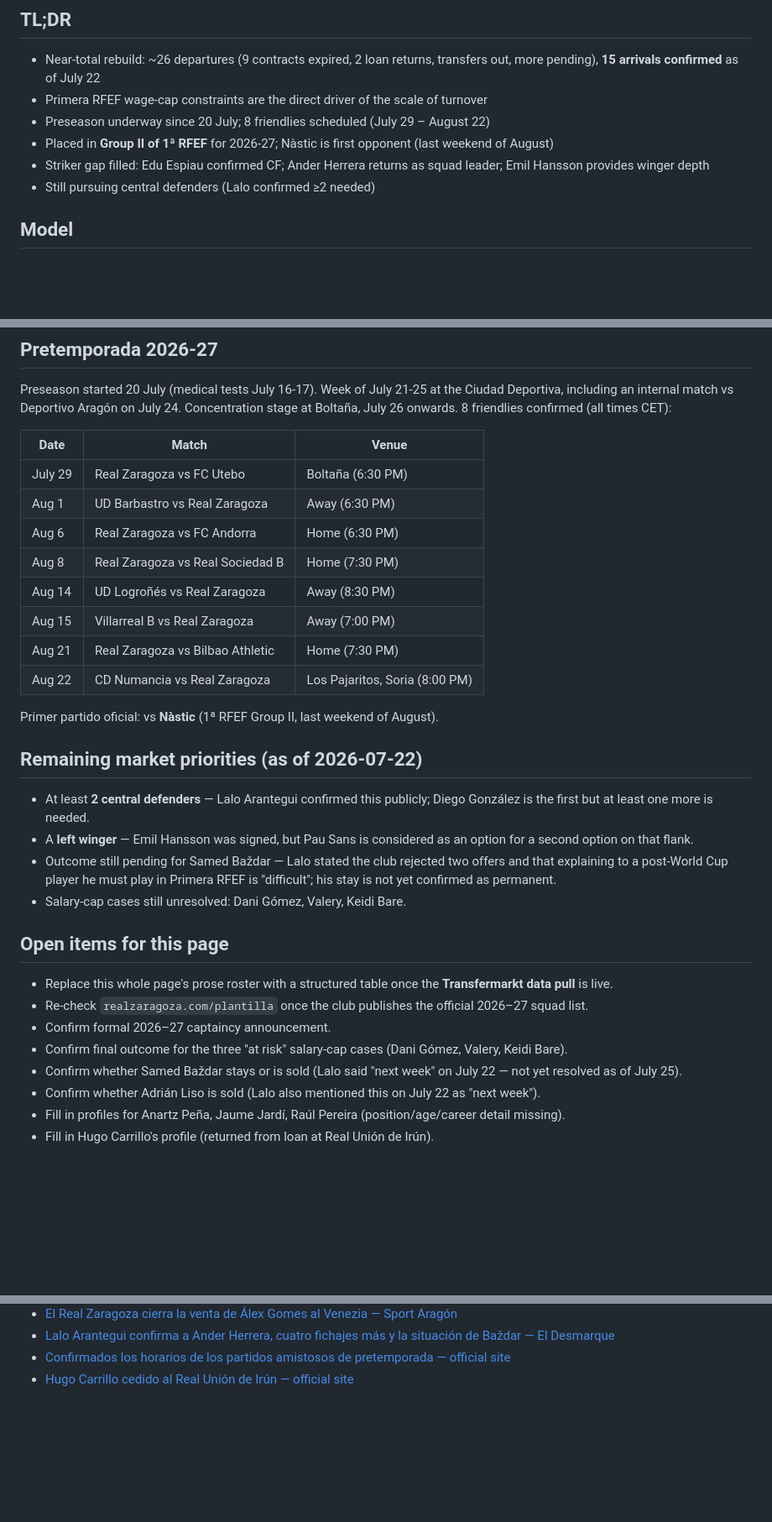
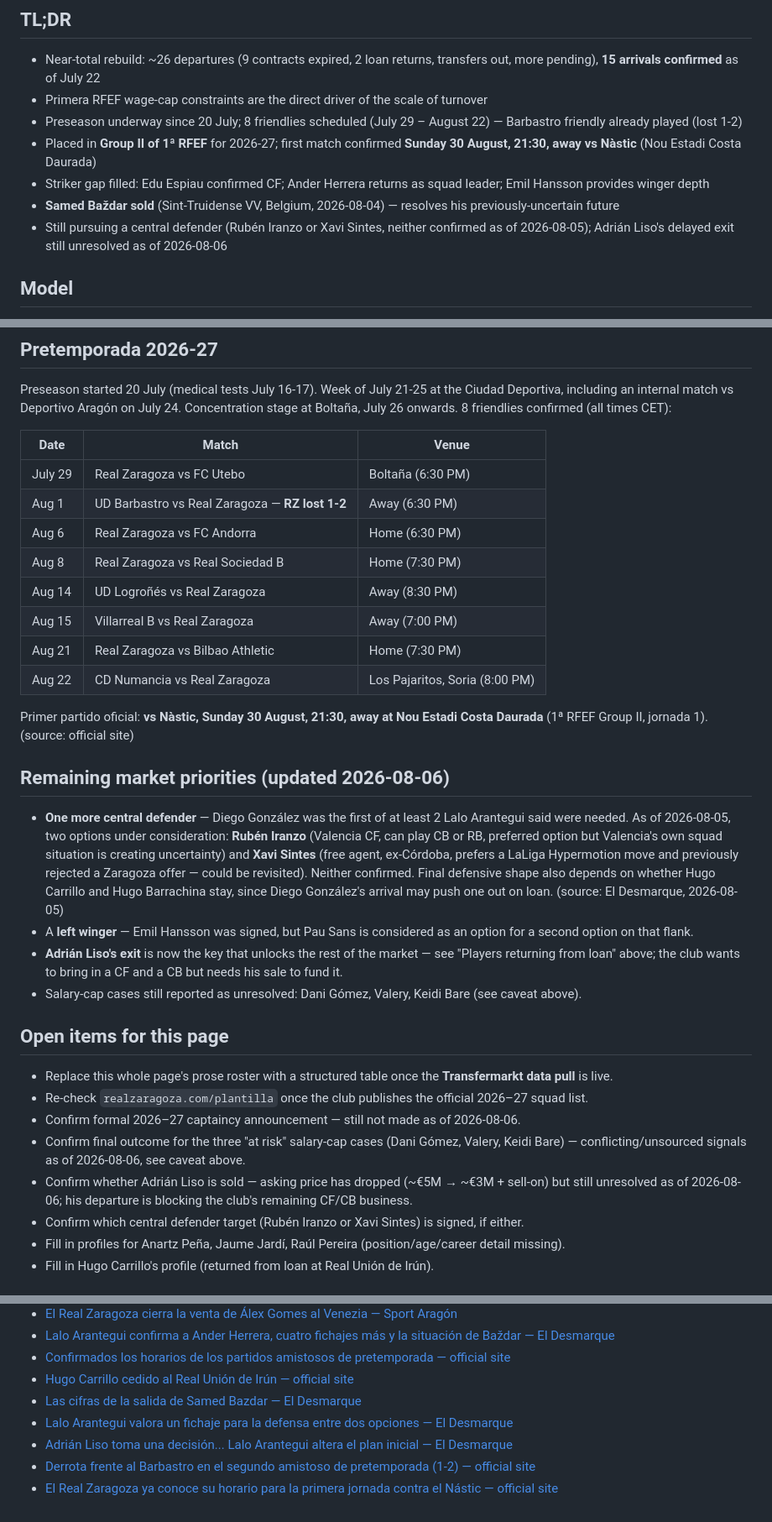
Before and after one commit to robertsoliva/Real-Zaragoza, a Markdown page: wiki/squad.md, 3 parts joined by grey strips. Shown at 84% size. Rendered like a GitHub page; blank space fills up the shorter version.

```diff
--- a/wiki/squad.md
+++ b/wiki/squad.md
@@ -6,10 +6,11 @@
 
 - Near-total rebuild: ~26 departures (9 contracts expired, 2 loan returns, transfers out, more pending), **15 arrivals confirmed** as of July 22
 - Primera RFEF wage-cap constraints are the direct driver of the scale of turnover
-- Preseason underway since 20 July; 8 friendlies scheduled (July 29 – August 22)
-- Placed in **Group II of 1ª RFEF** for 2026-27; Nàstic is first opponent (last weekend of August)
+- Preseason underway since 20 July; 8 friendlies scheduled (July 29 – August 22) — Barbastro friendly already played (lost 1-2)
+- Placed in **Group II of 1ª RFEF** for 2026-27; first match confirmed **Sunday 30 August, 21:30, away vs Nàstic** (Nou Estadi Costa Daurada)
 - Striker gap filled: Edu Espiau confirmed CF; Ander Herrera returns as squad leader; Emil Hansson provides winger depth
-- Still pursuing central defenders (Lalo confirmed ≥2 needed)
+- **Samed Baždar sold** (Sint-Truidense VV, Belgium, 2026-08-04) — resolves his previously-uncertain future
+- Still pursuing a central defender (Rubén Iranzo or Xavi Sintes, neither confirmed as of 2026-08-05); Adrián Liso's delayed exit still unresolved as of 2026-08-06
 
 ## Model
 
@@ -69,7 +73,7 @@ Preseason started 20 July (medical tests July 16-17). Week of July 21-25 at the
 | Date | Match | Venue |
 |---|---|---|
 | July 29 | Real Zaragoza vs FC Utebo | Boltaña (6:30 PM) |
-| Aug 1 | UD Barbastro vs Real Zaragoza | Away (6:30 PM) |
+| Aug 1 | UD Barbastro vs Real Zaragoza — **RZ lost 1-2** | Away (6:30 PM) |
 | Aug 6 | Real Zaragoza vs FC Andorra | Home (6:30 PM) |
 | Aug 8 | Real Zaragoza vs Real Sociedad B | Home (7:30 PM) |
 | Aug 14 | UD Logroñés vs Real Zaragoza | Away (8:30 PM) |
@@ -77,23 +81,23 @@ Preseason started 20 July (medical tests July 16-17). Week of July 21-25 at the
 | Aug 21 | Real Zaragoza vs Bilbao Athletic | Home (7:30 PM) |
 | Aug 22 | CD Numancia vs Real Zaragoza | Los Pajaritos, Soria (8:00 PM) |
 
-Primer partido oficial: vs **Nàstic** (1ª RFEF Group II, last weekend of August).
+Primer partido oficial: **vs Nàstic, Sunday 30 August, 21:30, away at Nou Estadi Costa Daurada** (1ª RFEF Group II, jornada 1). (source: official site)
 
-## Remaining market priorities (as of 2026-07-22)
+## Remaining market priorities (updated 2026-08-06)
 
-- At least **2 central defenders** — Lalo Arantegui confirmed this publicly; Diego González is the first but at least one more is needed.
+- **One more central defender** — Diego González was the first of at least 2 Lalo Arantegui said were needed. As of 2026-08-05, two options under consideration: **Rubén Iranzo** (Valencia CF, can play CB or RB, preferred option but Valencia's own squad situation is creating uncertainty) and **Xavi Sintes** (free agent, ex-Córdoba, prefers a LaLiga Hypermotion move and previously rejected a Zaragoza offer — could be revisited). Neither confirmed. Final defensive shape also depends on whether Hugo Carrillo and Hugo Barrachina stay, since Diego González's arrival may push one out on loan. (source: El Desmarque, 2026-08-05)
 - A **left winger** — Emil Hansson was signed, but Pau Sans is considered as an option for a second option on that flank.
-- Outcome still pending for Samed Baždar — Lalo stated the club rejected two offers and that explaining to a post-World Cup player he must play in Primera RFEF is "difficult"; his stay is not yet confirmed as permanent.
-- Salary-cap cases still unresolved: Dani Gómez, Valery, Keidi Bare.
+- **Adrián Liso's exit** is now the key that unlocks the rest of the market — see "Players returning from loan" above; the club wants to bring in a CF and a CB but needs his sale to fund it.
+- Salary-cap cases still reported as unresolved: Dani Gómez, Valery, Keidi Bare (see caveat above).
 
 ## Open items for this page
 
 - Replace this whole page's prose roster with a structured table once the **Transfermarkt data pull** is live.
 - Re-check `realzaragoza.com/plantilla` once the club publishes the official 2026–27 squad list.
-- Confirm formal 2026–27 captaincy announcement.
-- Confirm final outcome for the three "at risk" salary-cap cases (Dani Gómez, Valery, Keidi Bare).
-- Confirm whether Samed Baždar stays or is sold (Lalo said "next week" on July 22 — not yet resolved as of July 25).
-- Confirm whether Adrián Liso is sold (Lalo also mentioned this on July 22 as "next week").
+- Confirm formal 2026–27 captaincy announcement — still not made as of 2026-08-06.
+- Confirm final outcome for the three "at risk" salary-cap cases (Dani Gómez, Valery, Keidi Bare) — conflicting/unsourced signals as of 2026-08-06, see caveat above.
+- Confirm whether Adrián Liso is sold — asking price has dropped (~€5M → ~€3M + sell-on) but still unresolved as of 2026-08-06; his departure is blocking the club's remaining CF/CB business.
+- Confirm which central defender target (Rubén Iranzo or Xavi Sintes) is signed, if either.
 - Fill in profiles for Anartz Peña, Jaume Jardí, Raúl Pereira (position/age/career detail missing).
 - Fill in Hugo Carrillo's profile (returned from loan at Real Unión de Irún).
 
@@ -125,3 +129,8 @@ Primer partido oficial: vs **Nàstic** (1ª RFEF Group II, last weekend of Augus
 - [Lalo Arantegui confirma a Ander Herrera, cuatro fichajes más y la situación de Baždar — El Desmarque](https://www.eldesmarque.com/futbol/mercado-de-fichajes/20260708/lalo-arantegui-confirma-ander-herrera-cuatro-fichajes-mas-situacion-inusual-real-zaragoza_18_019658546.html)
 - [Confirmados los horarios de los partidos amistosos de pretemporada — official site](https://www.realzaragoza.com/noticias/confirmados-los-horarios-de-los-partidos-amistosos-de-pretemporada)
 - [Hugo Carrillo cedido al Real Unión de Irún — official site](https://www.realzaragoza.com/noticias/hugo-carrillo-jugara-cedido-en-el-real-union-de-irun)
+- [Las cifras de la salida de Samed Bazdar — El Desmarque](https://www.eldesmarque.com/futbol/mercado-de-fichajes/20260804/cifras-salida-samed-bazdar-real-zaragoza_18_019880129.html)
+- [Lalo Arantegui valora un fichaje para la defensa entre dos opciones — El Desmarque](https://www.eldesmarque.com/futbol/mercado-de-fichajes/20260805/lalo-arantegui-fichaje-defensa-real-zaragoza-dos-opciones-eleccion-ibai-gomez_18_019887541.html)
+- [Adrián Liso toma una decisión... Lalo Arantegui altera el plan inicial — El Desmarque](https://www.eldesmarque.com/futbol/mercado-de-fichajes/20260806/adrian-liso-decision-real-zaragoza-mercado-fichajes-lalo-arantegui-altera-plan_18_019895313.html)
+- [Derrota frente al Barbastro en el segundo amistoso de pretemporada (1-2) — official site](https://www.realzaragoza.com/noticias/derrota-frente-al-barbastro-en-el-segundo-amistoso-de-pretemporada-1-2)
+- [El Real Zaragoza ya conoce su horario para la primera jornada contra el Nástic — official site](https://www.realzaragoza.com/noticias/el-real-zaragoza-ya-conoce-su-horario-para-la-primera-jornada-contra-el-nastic)
```
Also changed, not shown: other parts of wiki/squad.md (+6 -3 lines), wiki/academy.md (+3 -3 lines), wiki/current-situation.md (+6 -4 lines).
